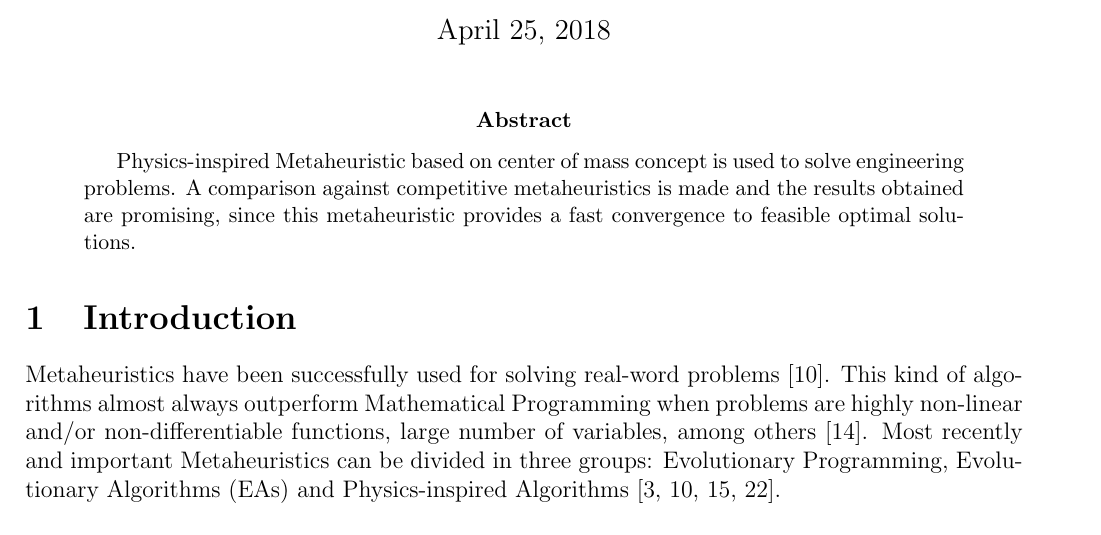
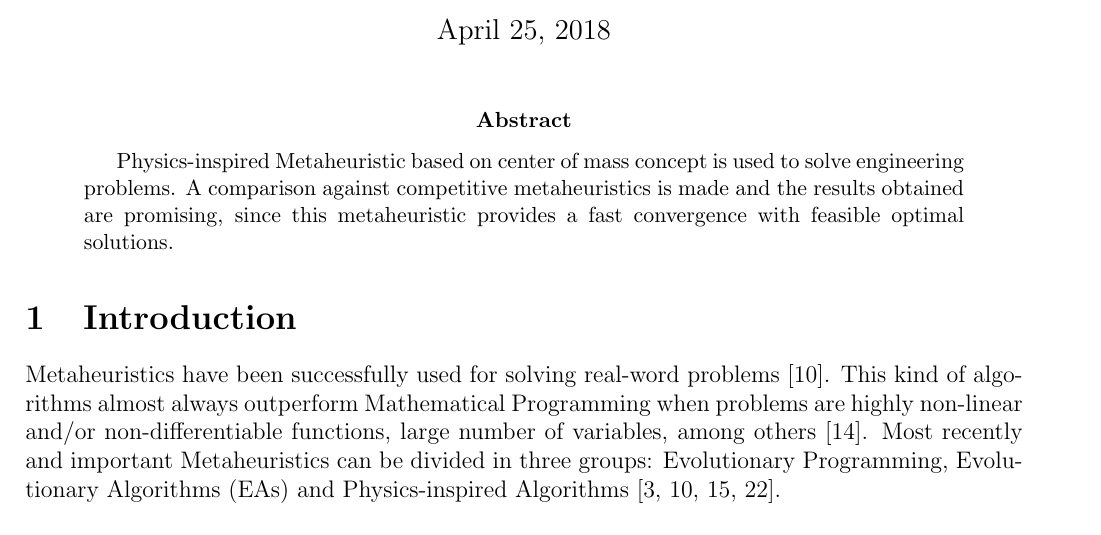
Before and after one commit to jmejia8/report-cidetec, a LaTeX paper (main.tex): part of page 1 of 21, cut so that both start at the same text. Compiled offline with pdfLaTeX.

Commit message:
minor changes

```diff
--- a/main.tex
+++ b/main.tex
@@ -21,7 +21,7 @@
 	Physics-inspired Metaheuristic based on center of mass concept is used to solve
 	engineering problems. A comparison against competitive metaheuristics
 	is made and the results obtained are promising, since this metaheuristic provides
-	a fast convergence to feasible optimal solutions.
+	a fast convergence with feasible optimal solutions.
 \end{abstract}
 
 \section{Introduction} % (fold)
```
